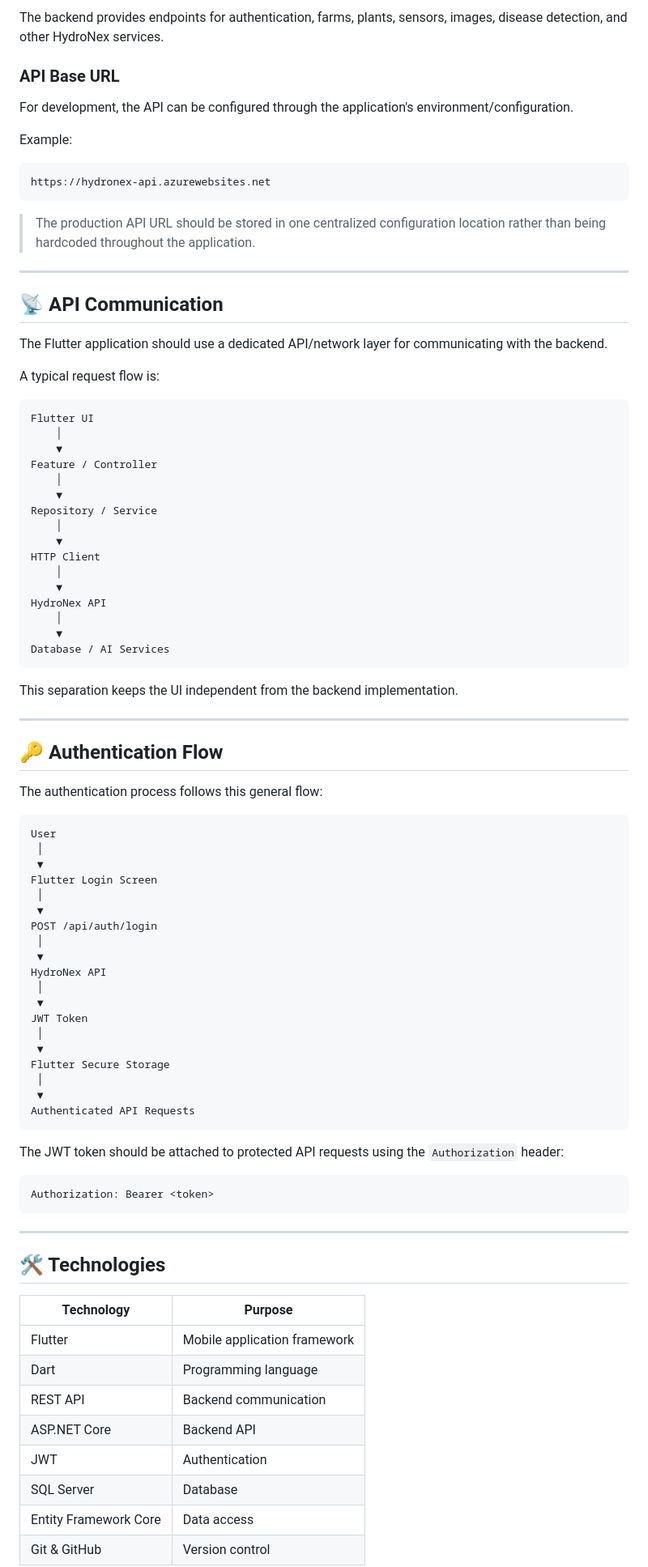
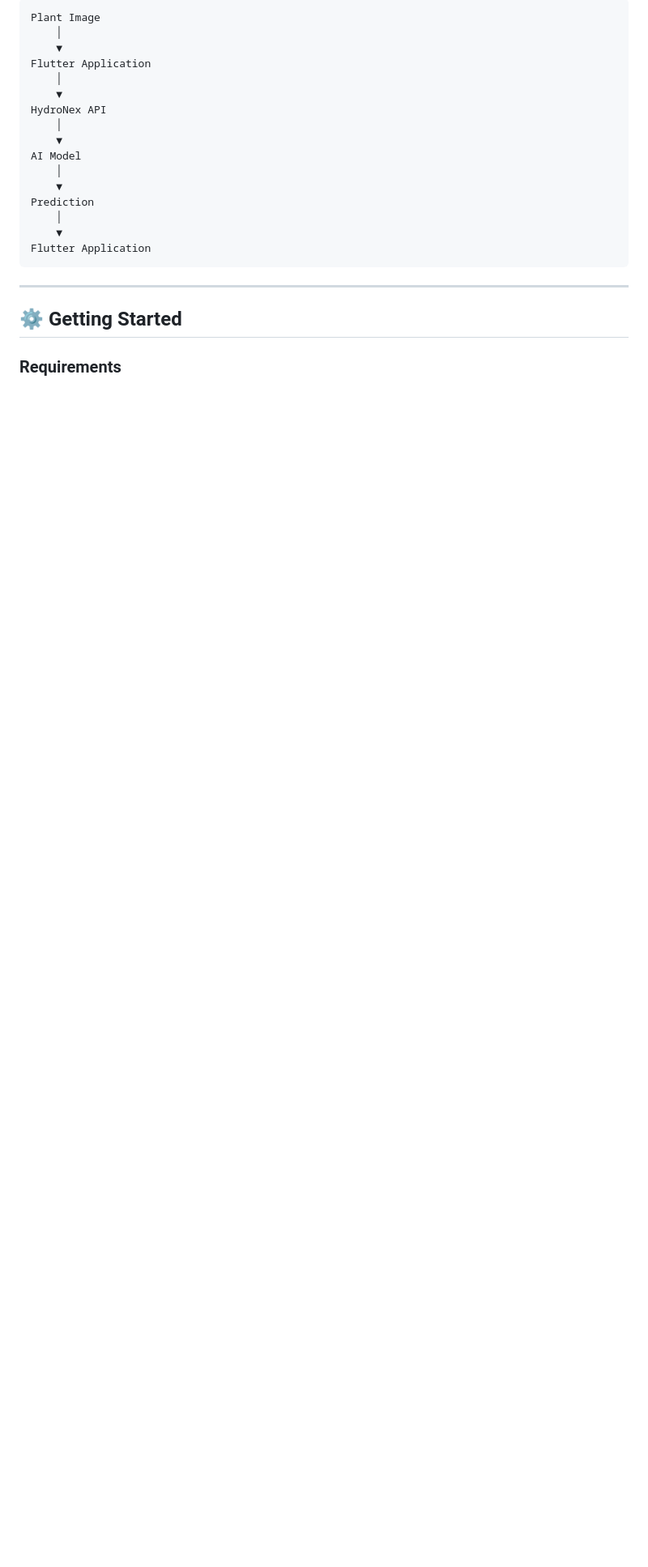
Before and after one commit to AhmedGamaal/HydroNex, a Markdown page: mobile/README.md, the part around one of its changes. Shown at 81% size. Drawn GitHub-style; blank space fills up the shorter version.

````diff
--- a/mobile/README.md
+++ b/mobile/README.md
@@ -150,92 +154,24 @@ The backend is built using:
-The backend provides endpoints for authentication, farms, plants, sensors, images, disease detection, and other HydroNex services.
-
-### API Base URL
-
-For development, the API can be configured through the application's environment/configuration.
-
-Example:
-
-```text
-https://hydronex-api.azurewebsites.net
-```
-
-> The production API URL should be stored in one centralized configuration location rather than being hardcoded throughout the application.
-
----
-
-## 📡 API Communication
-
-The Flutter application should use a dedicated API/network layer for communicating with the backend.
-
-A typical request flow is:
-
-```text
-Flutter UI
+Plant Image
     │
     ▼
-Feature / Controller
-    │
-    ▼
-Repository / Service
-    │
-    ▼
-HTTP Client
+Flutter Application
     │
     ▼
 HydroNex API
     │
     ▼
-Database / AI Services
-```
-
-This separation keeps the UI independent from the backend implementation.
-
----
-
-## 🔑 Authentication Flow
-
-The authentication process follows this general flow:
-
-```text
-User
- │
- ▼
-Flutter Login Screen
- │
- ▼
-POST /api/auth/login
- │
- ▼
-HydroNex API
- │
- ▼
-JWT Token
- │
- ▼
-Flutter Secure Storage
- │
- ▼
-Authenticated API Requests
-```
-
-The JWT token should be attached to protected API requests using the `Authorization` header:
-
-```http
-Authorization: Bearer <token>
+AI Model
+    │
+    ▼
+Prediction
+    │
+    ▼
+Flutter Application
 ```
 
 ---
 
-## 🛠️ Technologies
+## ⚙️ Getting Started
 
-| Technology | Purpose |
-|---|---|
-| Flutter | Mobile application framework |
-| Dart | Programming language |
-| REST API | Backend communication |
-| ASP.NET Core | Backend API |
-| JWT | Authentication |
-| SQL Server | Database |
-| Entity Framework Core | Data access |
-| Git & GitHub | Version control |
+### Requirements
 
````
Also changed, not shown: other parts of mobile/README.md (+154 -174 lines).
